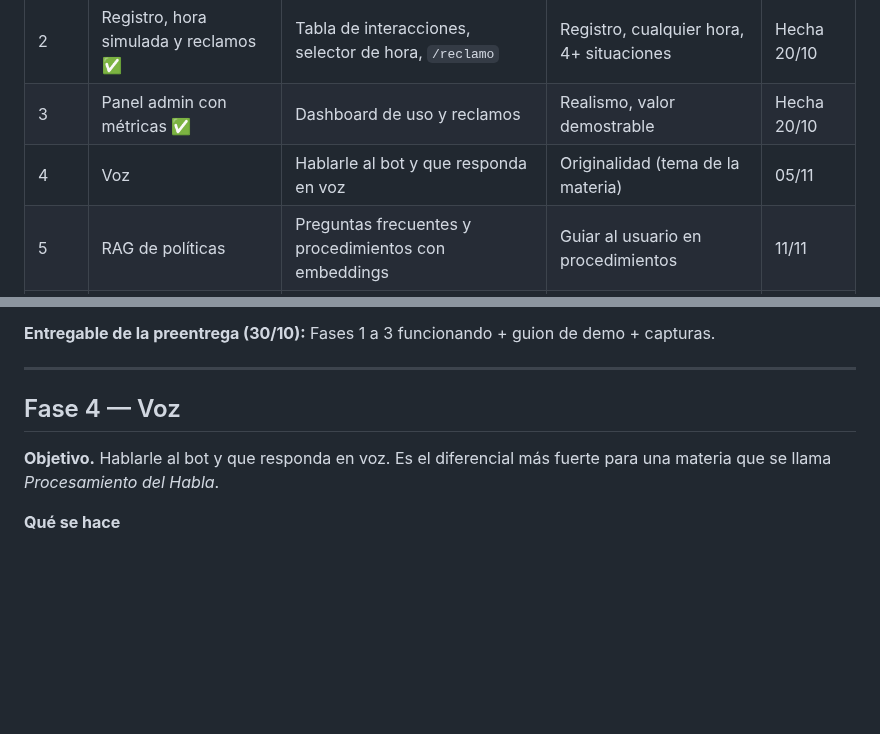
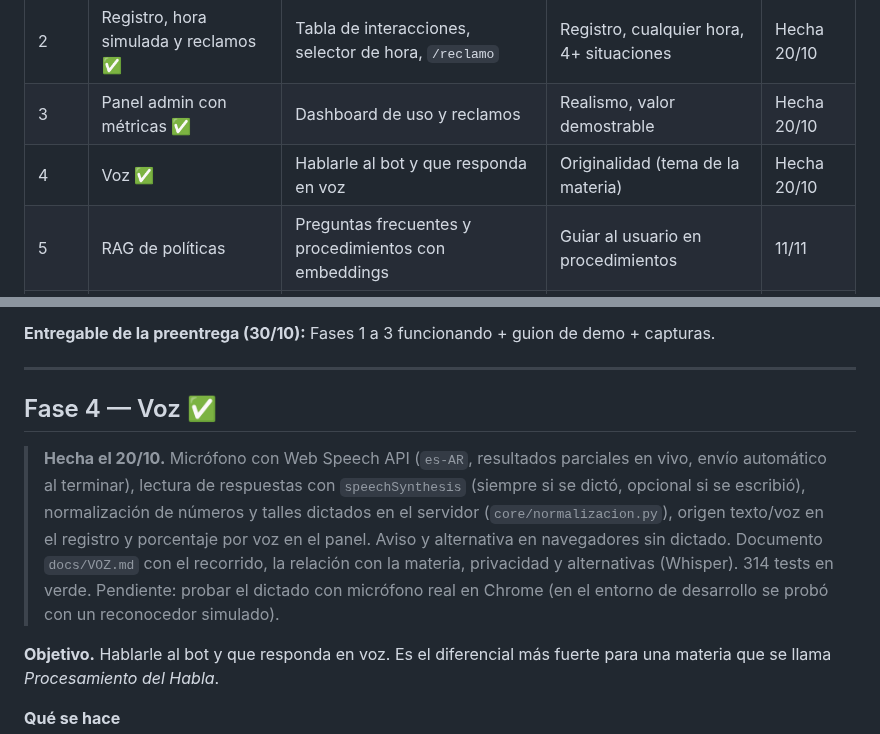
Before and after one commit to agustinvignau/merchbot, a Markdown page: docs/PLAN_DE_FASES.md, 2 parts joined by grey strips. Rendered like a GitHub page; blank space fills up the shorter version.

```diff
--- a/docs/PLAN_DE_FASES.md
+++ b/docs/PLAN_DE_FASES.md
@@ -22,7 +22,7 @@ La entrega final es **presencial con defensa individual**: cada fase tiene que s
 | 1 | Interfaz web + Docker ✅ | Chat en el navegador, deploy local con un comando | Interfaz conversacional | Hecha 20/10 |
 | 2 | Registro, hora simulada y reclamos ✅ | Tabla de interacciones, selector de hora, `/reclamo` | Registro, cualquier hora, 4+ situaciones | Hecha 20/10 |
 | 3 | Panel admin con métricas ✅ | Dashboard de uso y reclamos | Realismo, valor demostrable | Hecha 20/10 |
-| 4 | Voz | Hablarle al bot y que responda en voz | Originalidad (tema de la materia) | 05/11 |
+| 4 | Voz ✅ | Hablarle al bot y que responda en voz | Originalidad (tema de la materia) | Hecha 20/10 |
 | 5 | RAG de políticas | Preguntas frecuentes y procedimientos con embeddings | Guiar al usuario en procedimientos | 11/11 |
 | 6 | Sentimiento y prioridad de reclamos | Clasificación con `transformers` | Capacidad de resolver problemas | 15/11 |
 | 7 | Evaluación y seguridad | Set de pruebas, login, rate limit web | Coherencia, confiabilidad | 18/11 |
@@ -130,7 +130,10 @@ Las fechas son metas, no promesas: si una fase se alarga, se recorta alcance den
 
 ---
 
-## Fase 4 — Voz
+## Fase 4 — Voz ✅
+
+> **Hecha el 20/10.** Micrófono con Web Speech API (`es-AR`, resultados parciales en vivo, envío automático al terminar), lectura de respuestas con `speechSynthesis` (siempre si se dictó, opcional si se escribió), normalización de números y talles dictados en el servidor (`core/normalizacion.py`), origen texto/voz en el registro y porcentaje por voz en el panel. Aviso y alternativa en navegadores sin dictado. Documento `docs/VOZ.md` con el recorrido, la relación con la materia, privacidad y alternativas (Whisper). 314 tests en verde.
+> Pendiente: probar el dictado con micrófono real en Chrome (en el entorno de desarrollo se probó con un reconocedor simulado).
 
 **Objetivo.** Hablarle al bot y que responda en voz. Es el diferencial más fuerte para una materia que se llama *Procesamiento del Habla*.
 
```
Also changed, not shown: README.md (+14 -5 lines), docs/VOZ.md (added, +73 -0 lines), docs/img/web-voz.png (added).
